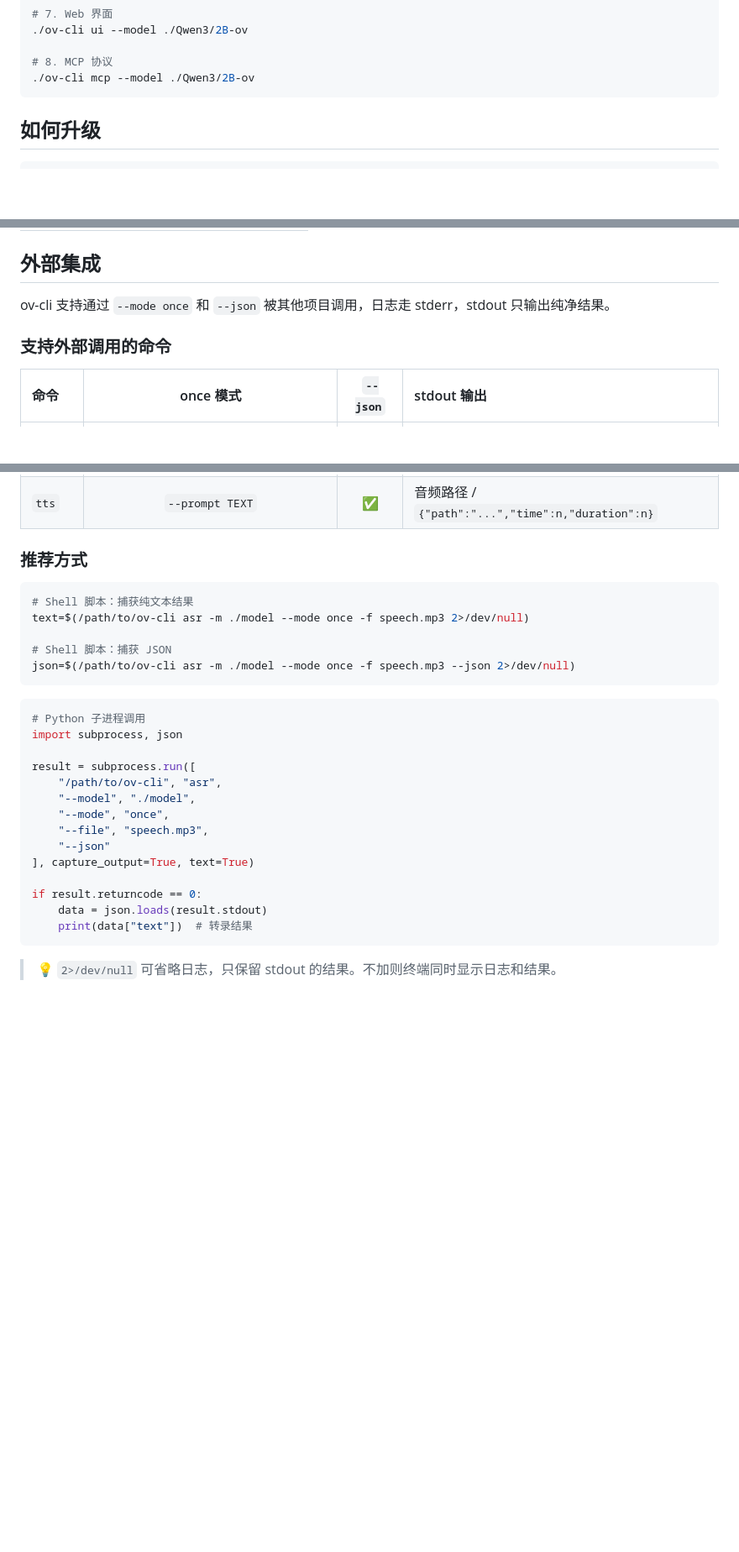
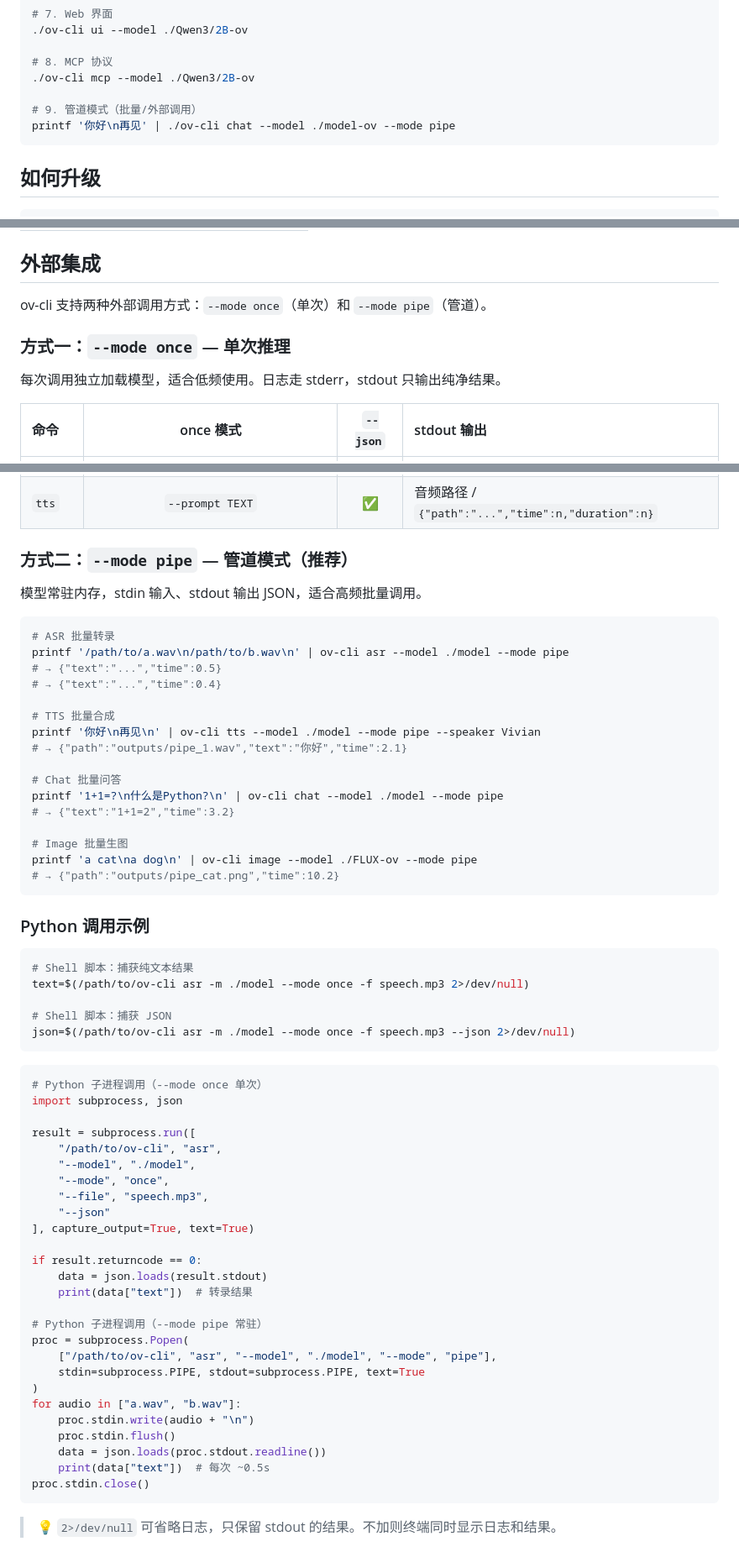
Before and after one commit to PlanteAmigor/ov-cli, a Markdown page: README.md, 3 parts joined by grey strips. Shown at 84% size. Drawn GitHub-style; blank space fills up the shorter version.

Commit message:
docs: 补充 pipe 管道模式文档

````diff
--- a/README.md
+++ b/README.md
@@ -39,6 +39,9 @@ eval "$(./ov-cli venv)"
 
 # 8. MCP 协议
 ./ov-cli mcp --model ./Qwen3/2B-ov
+
+# 9. 管道模式（批量/外部调用）
+printf '你好\n再见' | ./ov-cli chat --model ./model-ov --mode pipe
 ```
 
 ## 如何升级
@@ -359,9 +374,11 @@ TTS（文字转语音）生成的音频语速均匀、缺少自然停顿，转
 
 ## 外部集成
 
-ov-cli 支持通过 `--mode once` 和 `--json` 被其他项目调用，日志走 stderr，stdout 只输出纯净结果。
+ov-cli 支持两种外部调用方式：`--mode once`（单次）和 `--mode pipe`（管道）。
 
-### 支持外部调用的命令
+### 方式一：`--mode once` — 单次推理
+
+每次调用独立加载模型，适合低频使用。日志走 stderr，stdout 只输出纯净结果。
 
 | 命令 | once 模式 | `--json` | stdout 输出 |
 |:----|:---------:|:--------:|:------------|
@@ -370,7 +387,30 @@ ov-cli 支持通过 `--mode once` 和 `--json` 被其他项目调用，日志走
 | `image` | `--mode once --prompt "cat" [-o output.png]` | ✅ | 图片路径 / `{"path":"...","time":n}` |
 | `tts` | `--prompt TEXT` | ✅ | 音频路径 / `{"path":"...","time":n,"duration":n}` |
 
-### 推荐方式
+### 方式二：`--mode pipe` — 管道模式（推荐）
+
+模型常驻内存，stdin 输入、stdout 输出 JSON，适合高频批量调用。
+
+```bash
+# ASR 批量转录
+printf '/path/to/a.wav\n/path/to/b.wav\n' | ov-cli asr --model ./model --mode pipe
+# → {"text":"...","time":0.5}
+# → {"text":"...","time":0.4}
+
+# TTS 批量合成
+printf '你好\n再见\n' | ov-cli tts --model ./model --mode pipe --speaker Vivian
+# → {"path":"outputs/pipe_1.wav","text":"你好","time":2.1}
+
+# Chat 批量问答
+printf '1+1=?\n什么是Python?\n' | ov-cli chat --model ./model --mode pipe
+# → {"text":"1+1=2","time":3.2}
+
+# Image 批量生图
+printf 'a cat\na dog\n' | ov-cli image --model ./FLUX-ov --mode pipe
+# → {"path":"outputs/pipe_cat.png","time":10.2}
+```
+
+### Python 调用示例
 
 ```bash
 # Shell 脚本：捕获纯文本结果
@@ -381,7 +421,7 @@ json=$(/path/to/ov-cli asr -m ./model --mode once -f speech.mp3 --json 2>/dev/nu
 ```
 
 ```python
-# Python 子进程调用
+# Python 子进程调用（--mode once 单次）
 import subprocess, json
 
 result = subprocess.run([
@@ -395,6 +435,18 @@ result = subprocess.run([
 if result.returncode == 0:
     data = json.loads(result.stdout)
     print(data["text"])  # 转录结果
+
+# Python 子进程调用（--mode pipe 常驻）
+proc = subprocess.Popen(
+    ["/path/to/ov-cli", "asr", "--model", "./model", "--mode", "pipe"],
+    stdin=subprocess.PIPE, stdout=subprocess.PIPE, text=True
+)
+for audio in ["a.wav", "b.wav"]:
+    proc.stdin.write(audio + "\n")
+    proc.stdin.flush()
+    data = json.loads(proc.stdout.readline())
+    print(data["text"])  # 每次 ~0.5s
+proc.stdin.close()
 ```
 
 > 💡 `2>/dev/null` 可省略日志，只保留 stdout 的结果。不加则终端同时显示日志和结果。
````
Also changed, not shown: other parts of README.md (+12 -0 lines), README_EN.md (+37 -9 lines).
